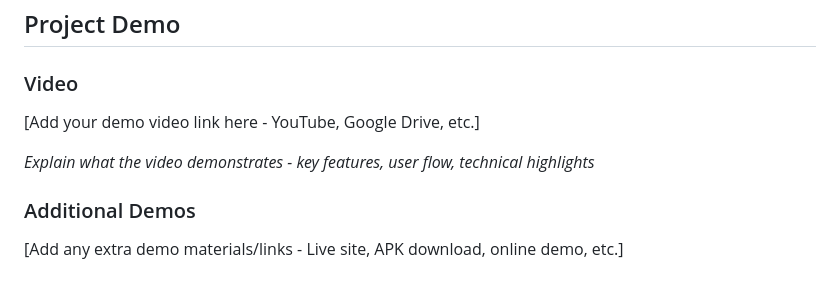
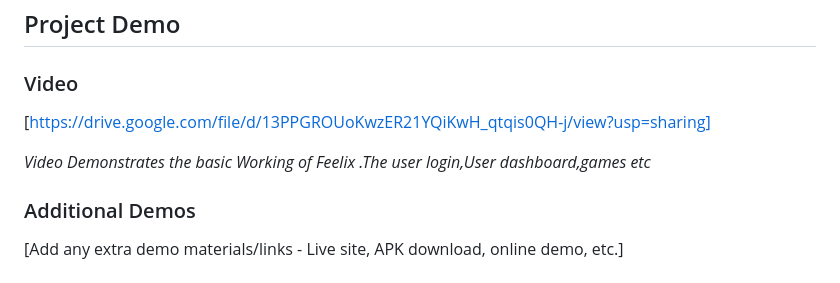
Before and after one commit to AnjanaKrishh/Algobots-Tink-her-hack-4.0, a Markdown page: README.md, the part around the change. Rendered like a GitHub page.

Commit message:
Update demo video link and explanation
Updated demo video link and description in README.

```diff
--- a/README.md
+++ b/README.md
@@ -367,9 +367,9 @@ python script.py -v --format json data.json
 ## Project Demo
 
 ### Video
-[Add your demo video link here - YouTube, Google Drive, etc.]
+[https://drive.google.com/file/d/13PPGROUoKwzER21YQiKwH_qtqis0QH-j/view?usp=sharing]
 
-*Explain what the video demonstrates - key features, user flow, technical highlights*
+*Video Demonstrates the basic Working of Feelix .The user login,User dashboard,games etc*
 
 ### Additional Demos
 [Add any extra demo materials/links - Live site, APK download, online demo, etc.]
```
